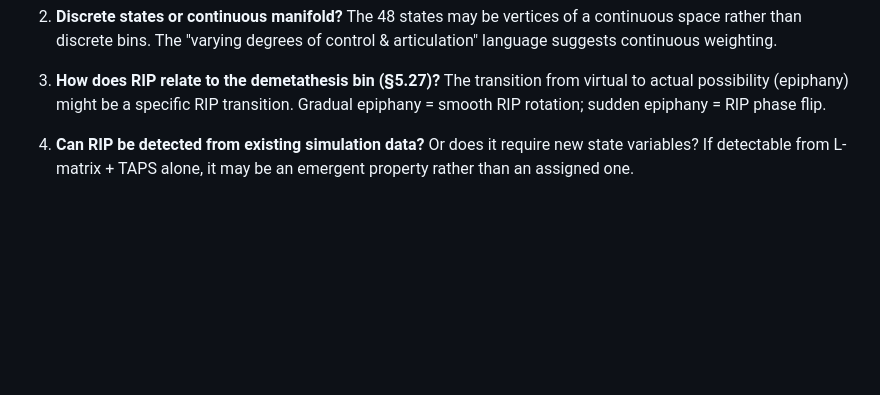
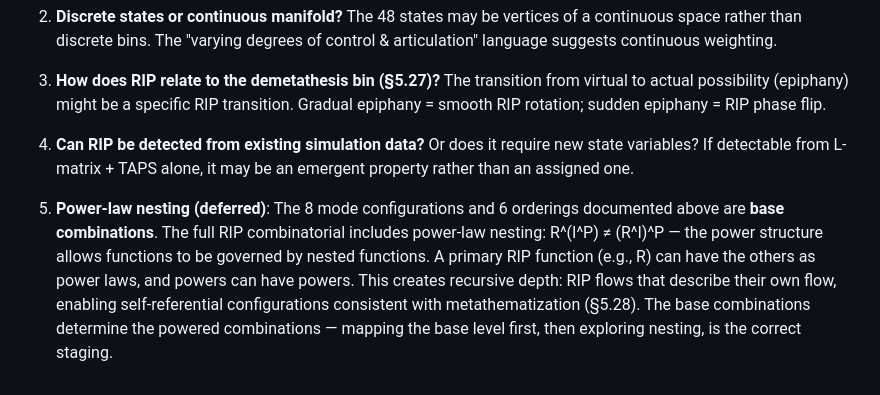
Before and after one commit to metafishTV/sigma-TAP, a Markdown page: docs/plans/2026-02-26-stage3a-two-channel-design.md, the part around the change. Drawn GitHub-style; blank space fills up the shorter version.

Commit message:
docs: §5.30 add power-law nesting note to RIP open questions
Base RIP combinations (8 modes × 6 orderings) are the ground floor.
Full combinatorial includes power-law nesting: R^(I^P) ≠ (R^I)^P.
Deferred to Stage 3X-RIP exploration phase after base mapping.

Co-Authored-By: Claude Opus 4.6 <noreply@anthropic.com>

```diff
--- a/docs/plans/2026-02-26-stage3a-two-channel-design.md
+++ b/docs/plans/2026-02-26-stage3a-two-channel-design.md
@@ -1265,3 +1265,5 @@ Transvolution is NOT "balanced between I and E" — it is their *consummation*,
 3. **How does RIP relate to the demetathesis bin (§5.27)?** The transition from virtual to actual possibility (epiphany) might be a specific RIP transition. Gradual epiphany = smooth RIP rotation; sudden epiphany = RIP phase flip.
 
 4. **Can RIP be detected from existing simulation data?** Or does it require new state variables? If detectable from L-matrix + TAPS alone, it may be an emergent property rather than an assigned one.
+
+5. **Power-law nesting (deferred)**: The 8 mode configurations and 6 orderings documented above are **base combinations**. The full RIP combinatorial includes power-law nesting: R^(I^P) ≠ (R^I)^P — the power structure allows functions to be governed by nested functions. A primary RIP function (e.g., R) can have the others as power laws, and powers can have powers. This creates recursive depth: RIP flows that describe their own flow, enabling self-referential configurations consistent with metathematization (§5.28). The base combinations determine the powered combinations — mapping the base level first, then exploring nesting, is the correct staging.
```
